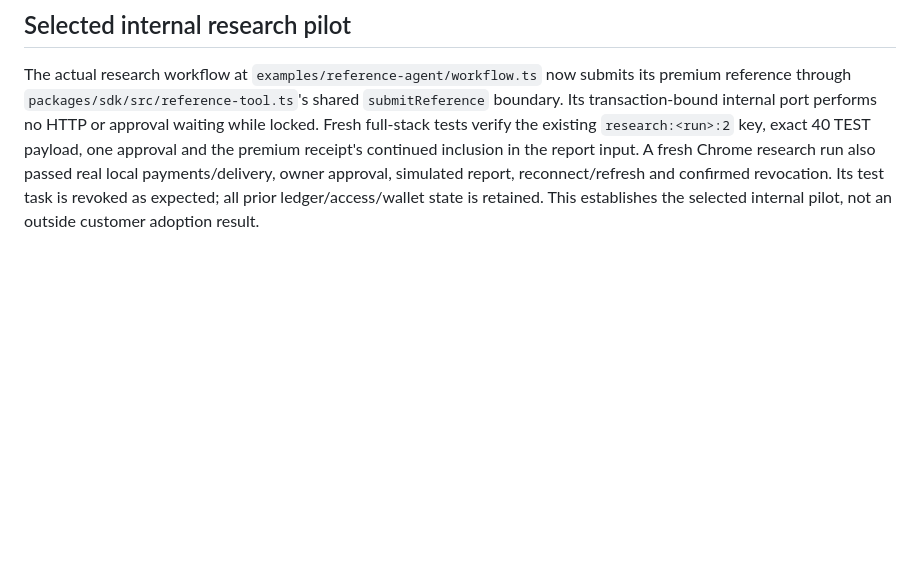
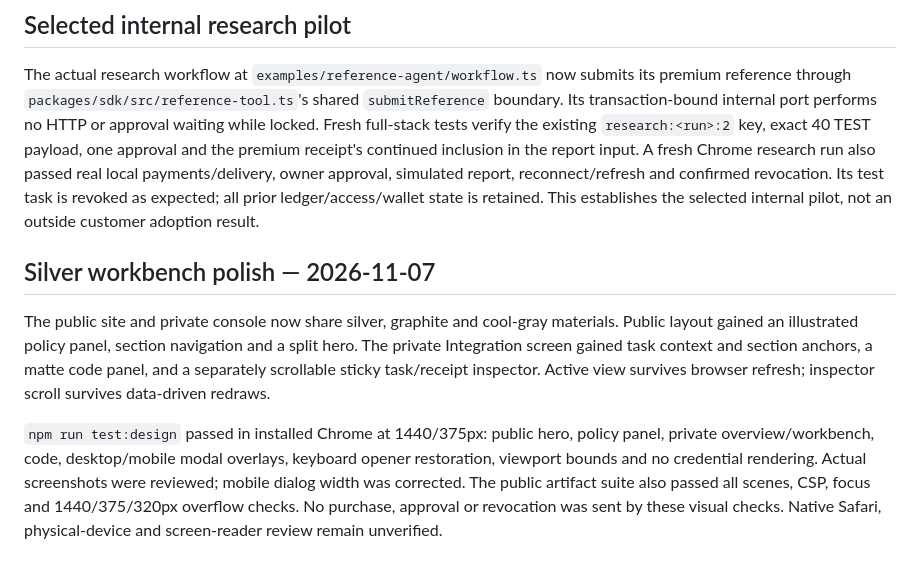
Before and after one commit to Andromeda-crypto/agent-spend-control, a Markdown page: docs/BROWSER_QA.md, the part around the change. Rendered like a GitHub page; blank space fills up the shorter version.

```diff
--- a/docs/BROWSER_QA.md
+++ b/docs/BROWSER_QA.md
@@ -84,3 +84,19 @@ also passed real local payments/delivery, owner approval, simulated report,
 reconnect/refresh and confirmed revocation. Its test task is revoked as expected;
 all prior ledger/access/wallet state is retained. This establishes the selected
 internal pilot, not an outside customer adoption result.
+
+## Silver workbench polish — 2026-11-07
+
+The public site and private console now share silver, graphite and cool-gray
+materials. Public layout gained an illustrated policy panel, section navigation
+and a split hero. The private Integration screen gained task context and section
+anchors, a matte code panel, and a separately scrollable sticky task/receipt
+inspector. Active view survives browser refresh; inspector scroll survives data-driven redraws.
+
+`npm run test:design` passed in installed Chrome at 1440/375px: public hero,
+policy panel, private overview/workbench, code, desktop/mobile modal overlays,
+keyboard opener restoration, viewport bounds and no credential rendering. Actual
+screenshots were reviewed; mobile dialog width was corrected. The public artifact
+suite also passed all scenes, CSP, focus and 1440/375/320px overflow checks. No
+purchase, approval or revocation was sent by these visual checks. Native Safari,
+physical-device and screen-reader review remain unverified.
```
Also changed, not shown: README.md (+2 -0 lines), docs/STATUS.md (+27 -9 lines), docs/images/public-replay.png (added), 10 other files.
